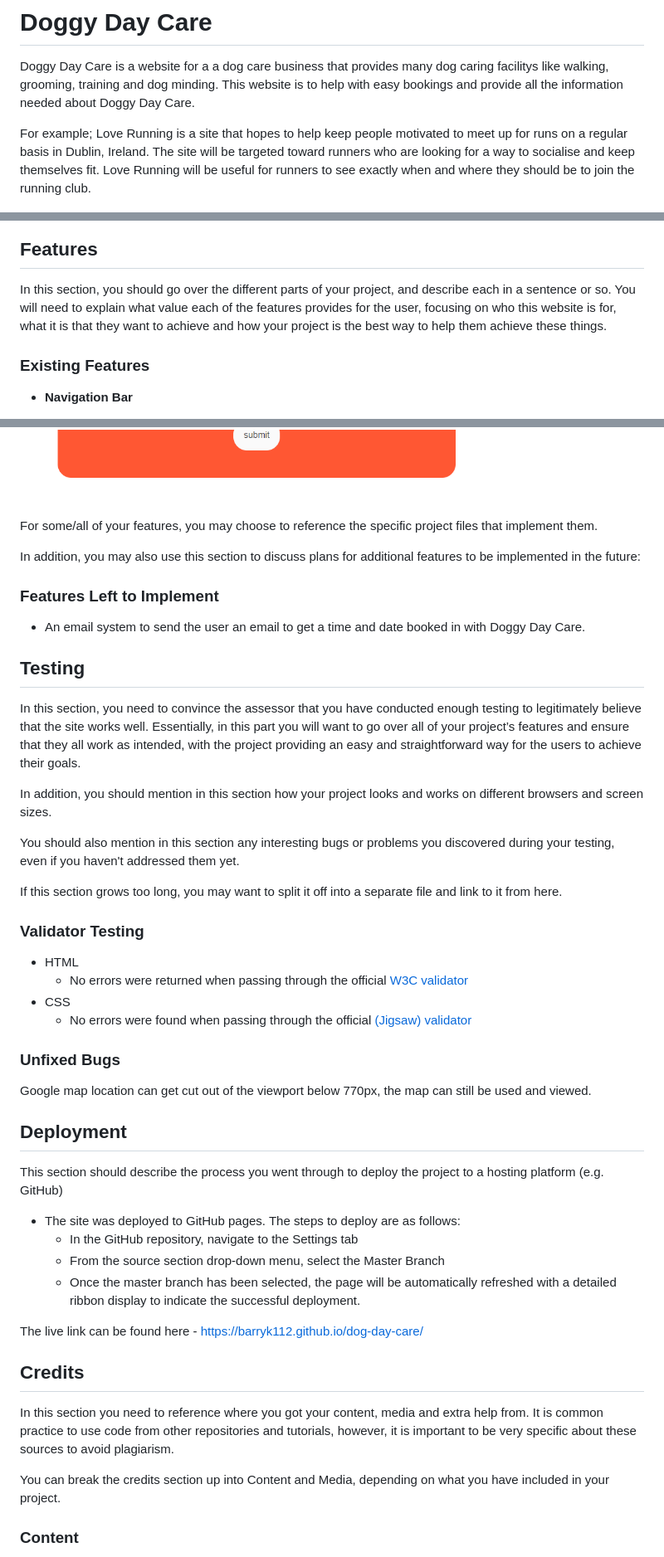
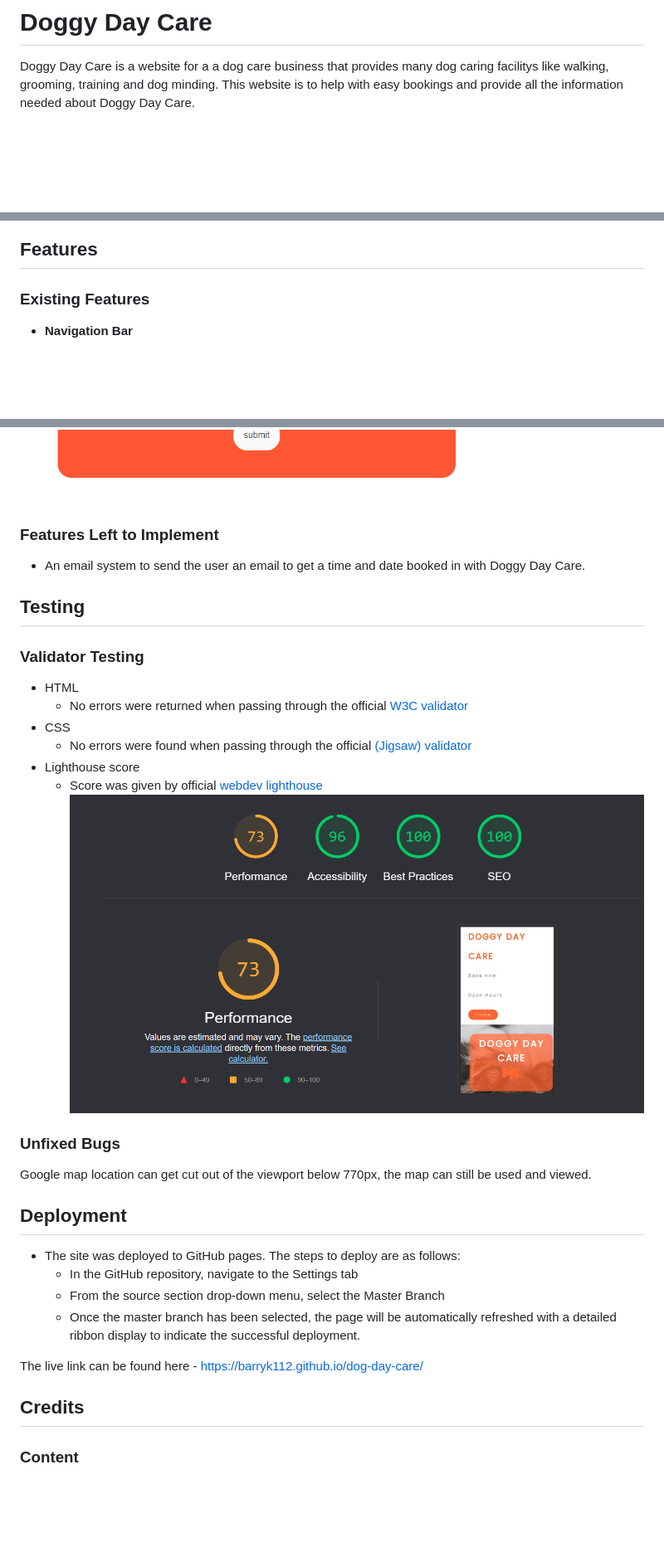
Before and after one commit to Barryk112/dog-day-care, a Markdown page: README.md, 3 parts joined by grey strips. Shown: that part at 83% size. Drawn GitHub-style; pictures changed too: assets/css/images/lighthouse-score.png (added); blank space fills up the shorter version.

```diff
--- a/README.md
+++ b/README.md
@@ -1,14 +1,11 @@
 # Doggy Day Care
 
 Doggy Day Care is a website for a a dog care business that provides many dog caring facilitys like walking, grooming, training and dog minding. This website is to help with easy bookings and provide all the information needed about Doggy Day Care.
-
-For example; Love Running is a site that hopes to help keep people motivated to meet up for runs on a regular basis in Dublin, Ireland. The site will be targeted toward runners who are looking for a way to socialise and keep themselves fit. Love Running will be useful for runners to see exactly when and where they should be to join the running club.
 
 ![Responsice Mockup](assets/css/images/viewports-image.png)
 
 ## Features
 
-In this section, you should go over the different parts of your project, and describe each in a sentence or so. You will need to explain what value each of the features provides for the user, focusing on who this website is for, what it is that they want to achieve and how your project is the best way to help them achieve these things.
 
 ### Existing Features
 
@@ -62,9 +59,6 @@ In this section, you should go over the different parts of your project, and des
 
 ![Bookings](assets/css/images/Booking-page-image.png)
 
-For some/all of your features, you may choose to reference the specific project files that implement them.
-
-In addition, you may also use this section to discuss plans for additional features to be implemented in the future:
 
 ### Features Left to Implement
 
@@ -72,29 +66,21 @@ In addition, you may also use this section to discuss plans for additional featu
 
 ## Testing
 
-In this section, you need to convince the assessor that you have conducted enough testing to legitimately believe that the site works well. Essentially, in this part you will want to go over all of your project’s features and ensure that they all work as intended, with the project providing an easy and straightforward way for the users to achieve their goals.
-
-In addition, you should mention in this section how your project looks and works on different browsers and screen sizes.
-
-You should also mention in this section any interesting bugs or problems you discovered during your testing, even if you haven't addressed them yet.
-
-If this section grows too long, you may want to split it off into a separate file and link to it from here.
-
-
 ### Validator Testing
 
 - HTML
   - No errors were returned when passing through the official [W3C validator](https://validator.w3.org/nu/?doc=https%3A%2F%2Fcode-institute-org.github.io%2Flove-running-2.0%2Findex.html)
 - CSS
   - No errors were found when passing through the official [(Jigsaw) validator](https://jigsaw.w3.org/css-validator/validator?uri=https%3A%2F%2Fvalidator.w3.org%2Fnu%2F%3Fdoc%3Dhttps%253A%252F%252Fcode-institute-org.github.io%252Flove-running-2.0%252Findex.html&profile=css3svg&usermedium=all&warning=1&vextwarning=&lang=en#css)
+- Lighthouse score
+    - Score was given by official [webdev lighthouse](https://web.dev/measure/?gclid=CjwKCAjw-rOaBhA9EiwAUkLV4pZbeEVqP9vuP4NPNqvQs7TVgbh62-3Yyva7M_aGi5DsBzNf4GFicxoC6mYQAvD_BwE)
+![Lighthouse score](assets/css/images/lighthouse-score.png)
 
 ### Unfixed Bugs
 
 Google map location can get cut out of the viewport below 770px, the map can still be used and viewed.
 
 ## Deployment
-
-This section should describe the process you went through to deploy the project to a hosting platform (e.g. GitHub)
 
 - The site was deployed to GitHub pages. The steps to deploy are as follows:
   - In the GitHub repository, navigate to the Settings tab
@@ -106,9 +92,6 @@ The live link can be found here - https://barryk112.github.io/dog-day-care/
 
 ## Credits
 
-In this section you need to reference where you got your content, media and extra help from. It is common practice to use code from other repositories and tutorials, however, it is important to be very specific about these sources to avoid plagiarism.
-
-You can break the credits section up into Content and Media, depending on what you have included in your project.
 
 ### Content
 
```
Also changed, not shown: other parts of README.md (+1 -21 lines).
